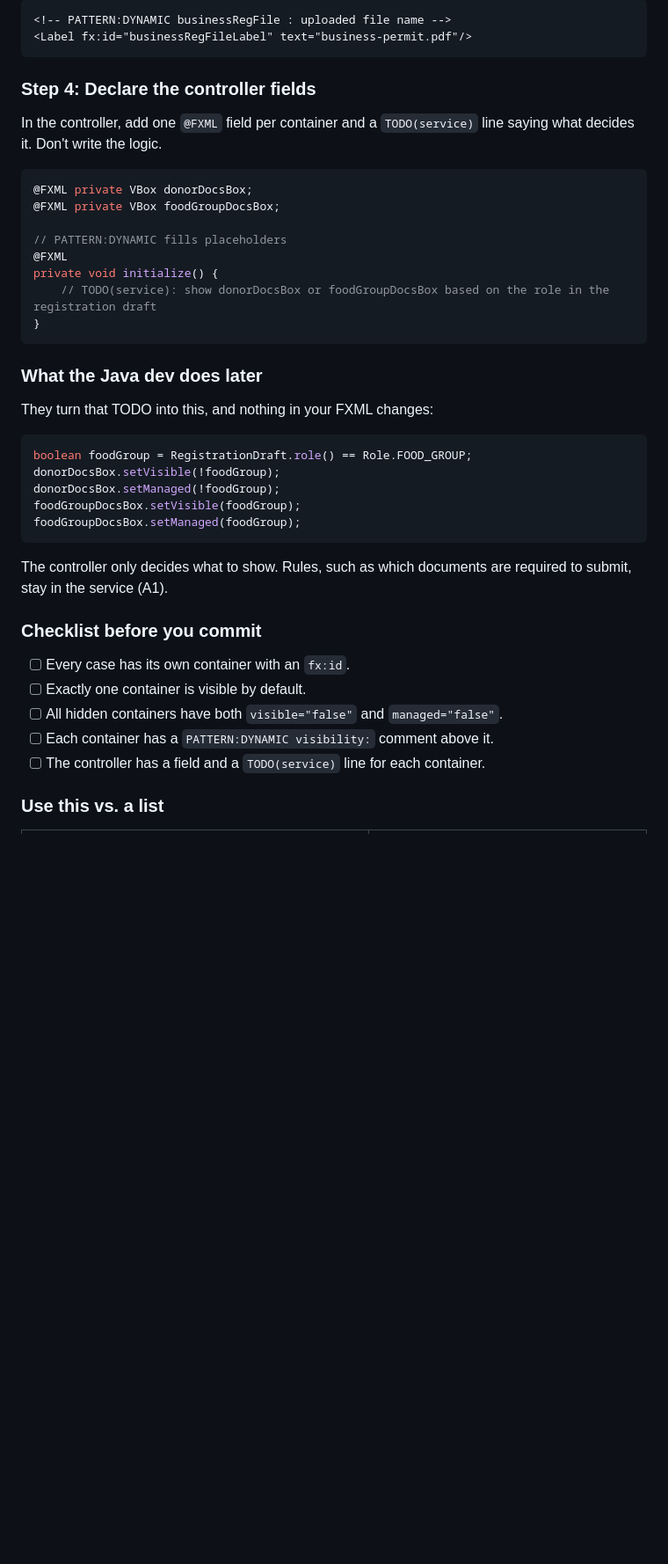
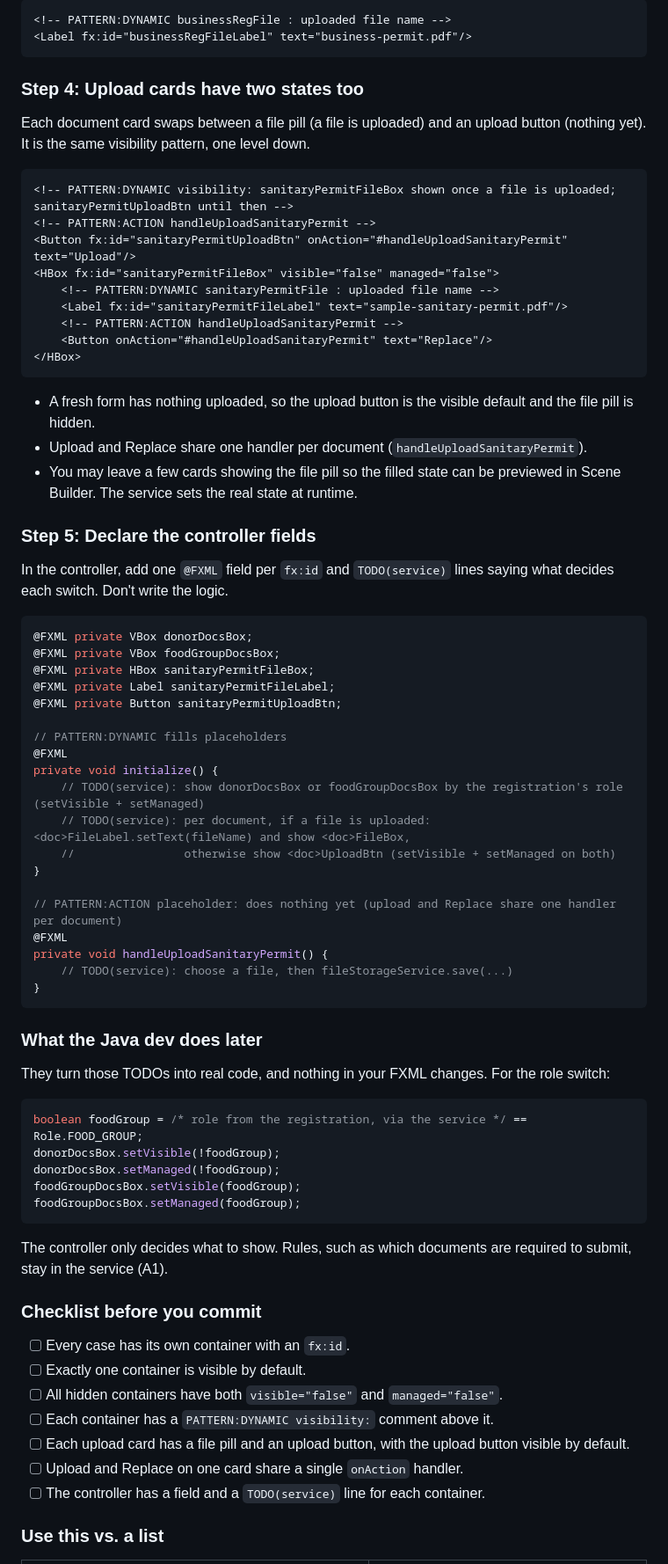
Before and after one commit to Az-Zav/ANIPLATO, a Markdown page: docs/FXML-GUIDE.md, the part around one of its changes. Shown at 88% size. GitHub-like rendering; blank space fills up the shorter version.

Commit message:
Updated guide

````diff
--- a/docs/FXML-GUIDE.md
+++ b/docs/FXML-GUIDE.md
@@ -165,27 +167,58 @@ Each card's file name is data, so it gets an `fx:id` and a `PATTERN:DYNAMIC` tag
 <Label fx:id="businessRegFileLabel" text="business-permit.pdf"/>
 ```
 
-### Step 4: Declare the controller fields
+### Step 4: Upload cards have two states too
 
-In the controller, add one `@FXML` field per container and a `TODO(service)` line saying what decides it. Don't write the logic.
+Each document card swaps between a file pill (a file is uploaded) and an upload button (nothing yet). It is the same visibility pattern, one level down.
+
+```xml
+<!-- PATTERN:DYNAMIC visibility: sanitaryPermitFileBox shown once a file is uploaded; sanitaryPermitUploadBtn until then -->
+<!-- PATTERN:ACTION handleUploadSanitaryPermit -->
+<Button fx:id="sanitaryPermitUploadBtn" onAction="#handleUploadSanitaryPermit" text="Upload"/>
+<HBox fx:id="sanitaryPermitFileBox" visible="false" managed="false">
+    <!-- PATTERN:DYNAMIC sanitaryPermitFile : uploaded file name -->
+    <Label fx:id="sanitaryPermitFileLabel" text="sample-sanitary-permit.pdf"/>
+    <!-- PATTERN:ACTION handleUploadSanitaryPermit -->
+    <Button onAction="#handleUploadSanitaryPermit" text="Replace"/>
+</HBox>
+```
+
+- A fresh form has nothing uploaded, so the upload button is the visible default and the file pill is hidden.
+- Upload and Replace share one handler per document (`handleUploadSanitaryPermit`).
+- You may leave a few cards showing the file pill so the filled state can be previewed in Scene Builder. The service sets the real state at runtime.
+
+### Step 5: Declare the controller fields
+
+In the controller, add one `@FXML` field per `fx:id` and `TODO(service)` lines saying what decides each switch. Don't write the logic.
 
 ```java
 @FXML private VBox donorDocsBox;
 @FXML private VBox foodGroupDocsBox;
+@FXML private HBox sanitaryPermitFileBox;
+@FXML private Label sanitaryPermitFileLabel;
+@FXML private Button sanitaryPermitUploadBtn;
 
 // PATTERN:DYNAMIC fills placeholders
 @FXML
 private void initialize() {
-    // TODO(service): show donorDocsBox or foodGroupDocsBox based on the role in the registration draft
+    // TODO(service): show donorDocsBox or foodGroupDocsBox by the registration's role (setVisible + setManaged)
+    // TODO(service): per document, if a file is uploaded: <doc>FileLabel.setText(fileName) and show <doc>FileBox,
+    //                otherwise show <doc>UploadBtn (setVisible + setManaged on both)
+}
+
+// PATTERN:ACTION placeholder: does nothing yet (upload and Replace share one handler per document)
+@FXML
+private void handleUploadSanitaryPermit() {
+    // TODO(service): choose a file, then fileStorageService.save(...)
 }
 ```
 
 ### What the Java dev does later
 
-They turn that TODO into this, and nothing in your FXML changes:
+They turn those TODOs into real code, and nothing in your FXML changes. For the role switch:
 
 ```java
-boolean foodGroup = RegistrationDraft.role() == Role.FOOD_GROUP;
+boolean foodGroup = /* role from the registration, via the service */ == Role.FOOD_GROUP;
 donorDocsBox.setVisible(!foodGroup);
 donorDocsBox.setManaged(!foodGroup);
 foodGroupDocsBox.setVisible(foodGroup);
@@ -200,6 +233,8 @@ The controller only decides what to show. Rules, such as which documents are req
 - [ ] Exactly one container is visible by default.
 - [ ] All hidden containers have both `visible="false"` and `managed="false"`.
 - [ ] Each container has a `PATTERN:DYNAMIC visibility:` comment above it.
+- [ ] Each upload card has a file pill and an upload button, with the upload button visible by default.
+- [ ] Upload and Replace on one card share a single `onAction` handler.
 - [ ] The controller has a field and a `TODO(service)` line for each container.
 
 ### Use this vs. a list
````
Also changed, not shown: other parts of docs/FXML-GUIDE.md (+4 -2 lines).
